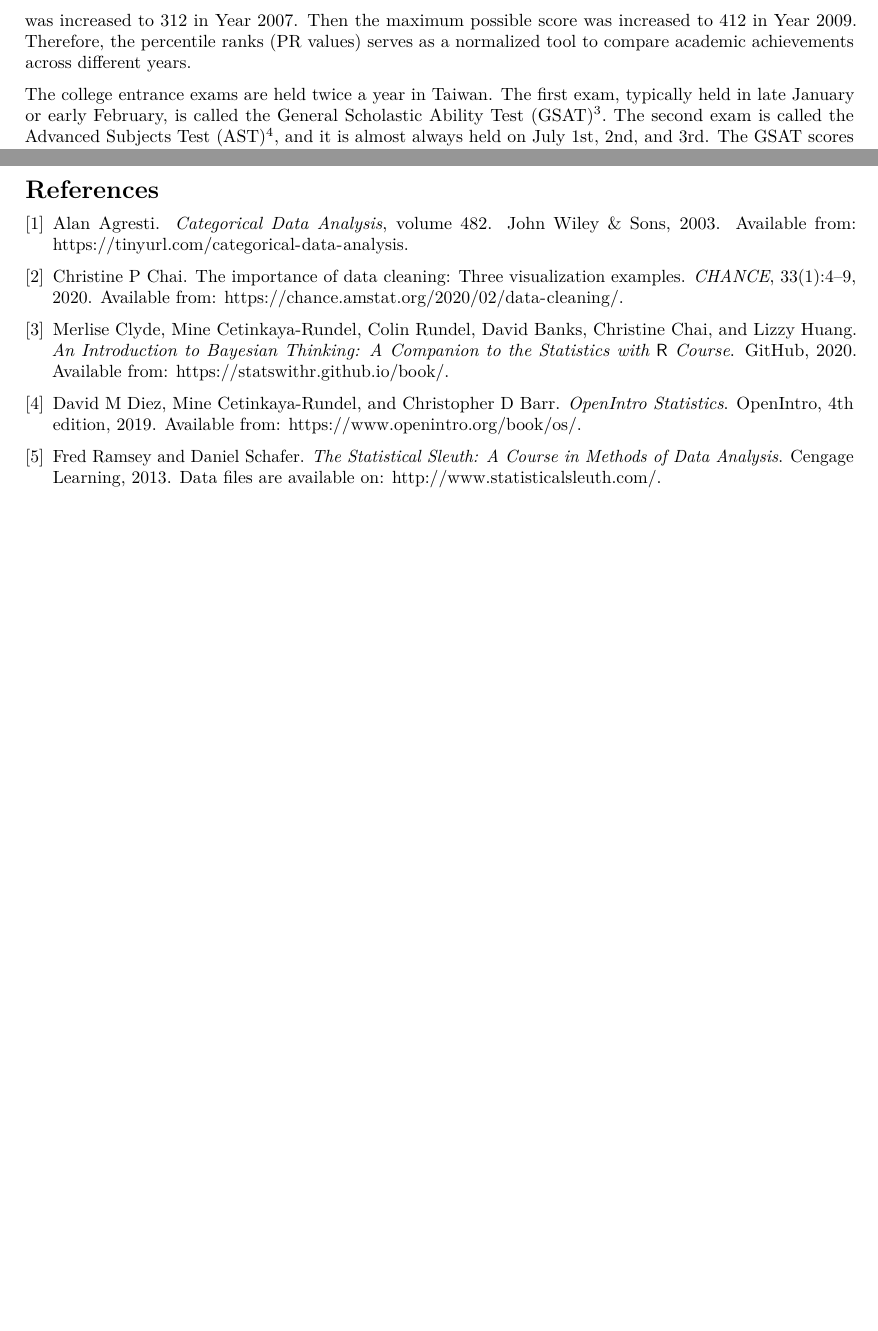
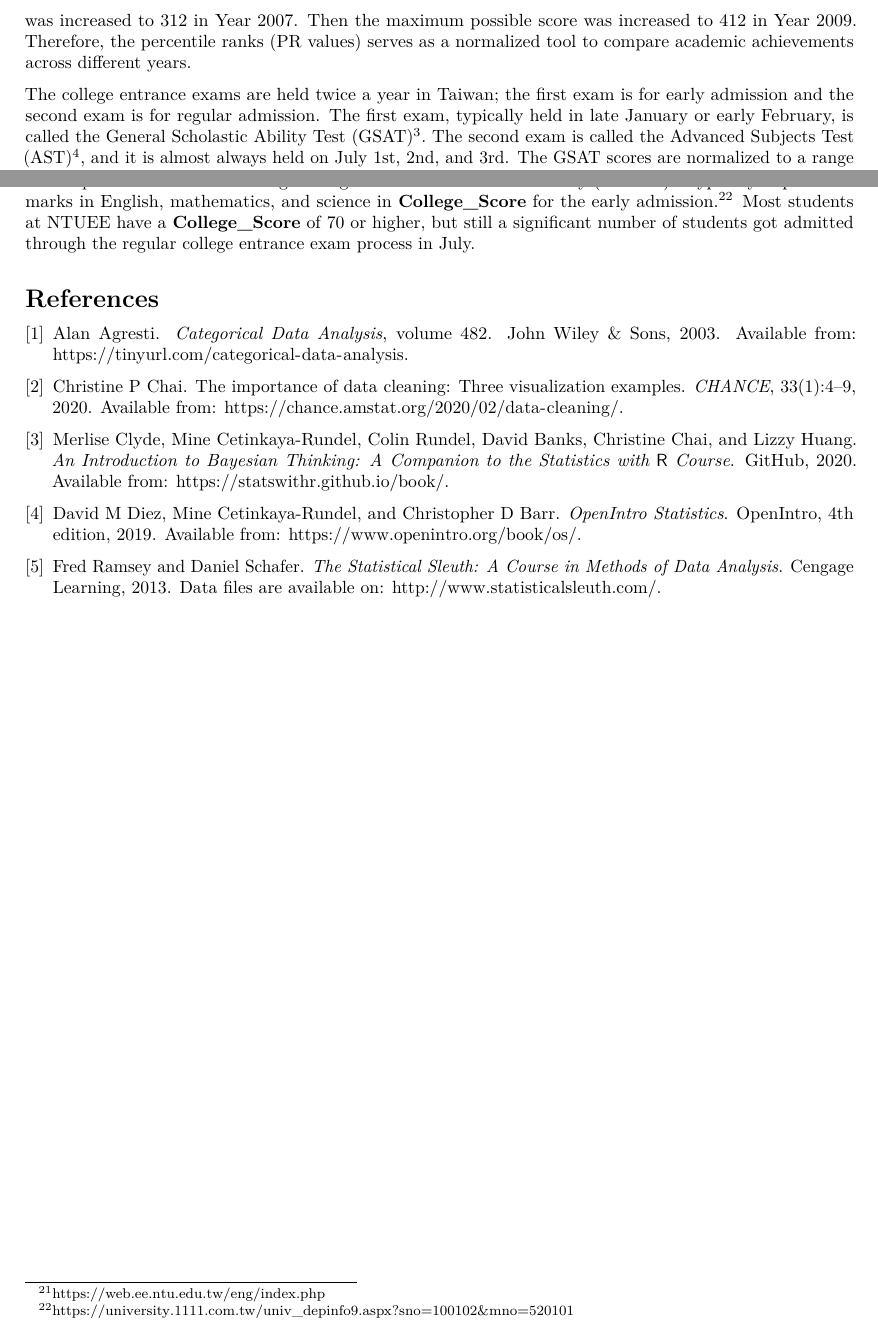
Before and after one commit to star1327p/Exam-Scores-PTT, an R Markdown document (PTT_Analysis_of_Test_Scores_Unfinished.Rmd): two parts of pages 2 and 27 of 27, joined at a grey line, cut so that both start at the same text. The pictures show the output file PTT_Analysis_of_Test_Scores_Unfinished.pdf that the author committed with the source.

Commit message:
added a short description for NTUEE requirements

```diff
--- a/PTT_Analysis_of_Test_Scores_Unfinished.Rmd
+++ b/PTT_Analysis_of_Test_Scores_Unfinished.Rmd
@@ -37,7 +37,7 @@ For the rest of this article, we begin with a short background of Taiwan's high
 
 In Taiwan, the high school entrance exam score percentiles are between 1% and 99%, and people often refer to the percentile rank (PR value) as from 1 to 99. This scoring system existed from 2001 to 2013^[<https://bit.ly/2JNQaOI>]. The actual exam score ranges were different. For example, the maximum possible score was originally set to 300, but it was increased to 312 in Year 2007. Then the maximum possible score was increased to 412 in Year 2009. Therefore, the percentile ranks (PR values) serves as a normalized tool to compare academic achievements across different years.
 
-The college entrance exams are held twice a year in Taiwan. The first exam, typically held in late January or early February, is called the General Scholastic Ability Test (GSAT)^[<https://bit.ly/2W0fdUq>]. The second exam is called the Advanced Subjects Test (AST)^[<https://bit.ly/2J7YxoW>], and it is almost always held on July 1st, 2nd, and 3rd. The GSAT scores are normalized to a range of 0 to 75, regardless of the difficulty level of GSAT each year. On the other hand, the scores of AST can vary widely because each subject is scored separately from 0 to 100. Since the AST scores fluctuate more due to the difficulty level of the exam questions each year, we decided to use the GSAT scores as a benchmark of the college exam scores.
+The college entrance exams are held twice a year in Taiwan; the first exam is for early admission and the second exam is for regular admission. The first exam, typically held in late January or early February, is called the General Scholastic Ability Test (GSAT)^[<https://bit.ly/2W0fdUq>]. The second exam is called the Advanced Subjects Test (AST)^[<https://bit.ly/2J7YxoW>], and it is almost always held on July 1st, 2nd, and 3rd. The GSAT scores are normalized to a range of 0 to 75, regardless of the difficulty level of GSAT each year. On the other hand, the scores of AST can vary widely because each subject is scored separately from 0 to 100. Since the AST scores fluctuate more due to the difficulty level of the exam questions each year, we decided to use the GSAT scores as a benchmark of the college exam scores.
 
 **Remark**: The GSAT consists of five subjects, each of which are graded on a 0 to 15 point scale. Starting in 2019, students may choose four of the five subjects for the GSAT. The maximum possible score (i.e., full marks) is reduced from 75 to 60.
 
@@ -808 +809,3 @@ Taipei First Girls' High School^[http://web.fg.tp.edu.tw/~tfghweb/EnglishPage/in
+full marks in English, mathematics, and science in **College_Score** for the early admission.^[https://university.1111.com.tw/univ_depinfo9.aspx?sno=100102&mno=520101] Most students at NTUEE have a **College_Score** of 70 or higher, but still a significant number of students got admitted through the regular college entrance exam process in July.
+
 # References
```
Also changed, not shown: PTT_Analysis_of_Test_Scores_Unfinished.pdf, PTT_Analysis_of_Test_Scores_Unfinished.Rmd (1 more changed lines).
